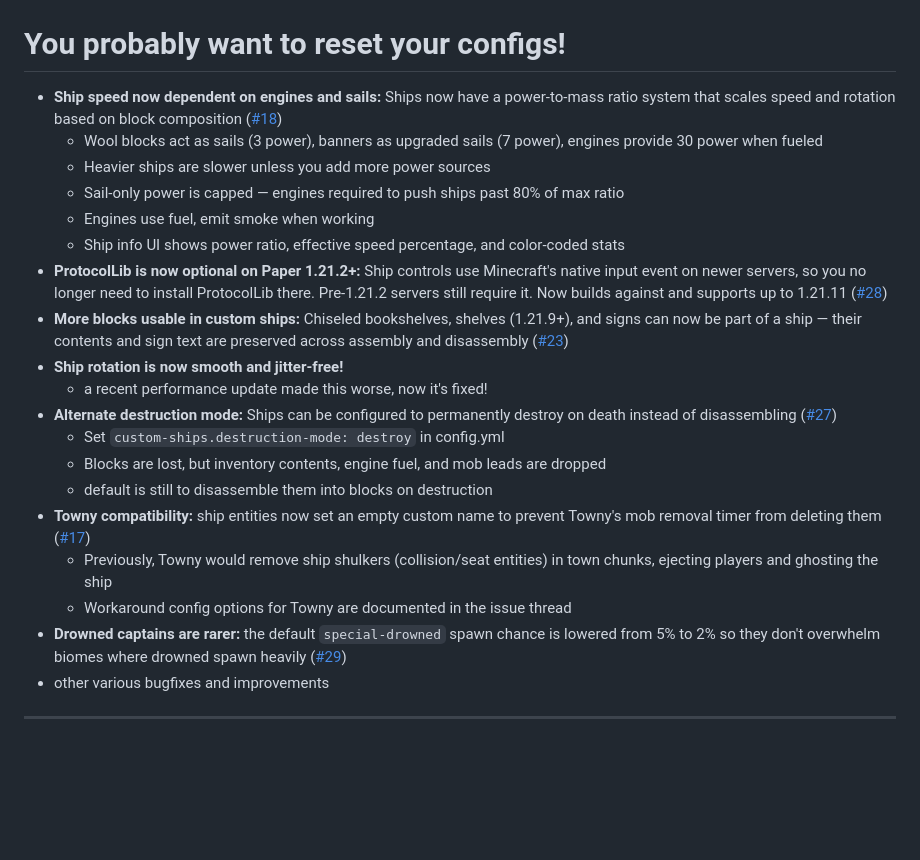
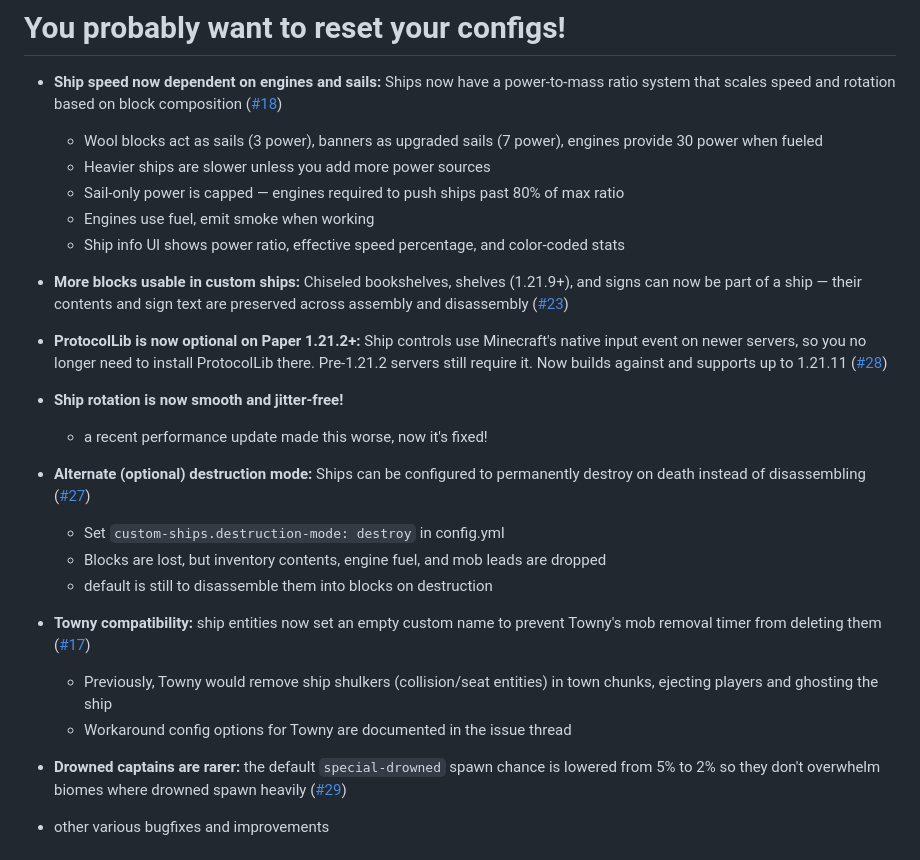
Before and after one commit to def9a2a4/BlockShips, a Markdown page: docs/changelogs/CHANGELOG-v0.0.16.md, the part around the change. Drawn GitHub-style; blank space fills up the shorter version.

Commit message:
changelog minor edits

```diff
--- a/docs/changelogs/CHANGELOG-v0.0.16.md
+++ b/docs/changelogs/CHANGELOG-v0.0.16.md
@@ -8,17 +8,23 @@
   - Sail-only power is capped — engines required to push ships past 80% of max ratio
   - Engines use fuel, emit smoke when working
   - Ship info UI shows power ratio, effective speed percentage, and color-coded stats
+
+- **More blocks usable in custom ships:** Chiseled bookshelves, shelves (1.21.9+), and signs can now be part of a ship — their contents and sign text are preserved across assembly and disassembly ([#23](https://github.com/def9a2a4/BlockShips/issues/23))
+
 - **ProtocolLib is now optional on Paper 1.21.2+:** Ship controls use Minecraft's native input event on newer servers, so you no longer need to install ProtocolLib there. Pre-1.21.2 servers still require it. Now builds against and supports up to 1.21.11 ([#28](https://github.com/def9a2a4/BlockShips/issues/28))
-- **More blocks usable in custom ships:** Chiseled bookshelves, shelves (1.21.9+), and signs can now be part of a ship — their contents and sign text are preserved across assembly and disassembly ([#23](https://github.com/def9a2a4/BlockShips/issues/23))
+
 - **Ship rotation is now smooth and jitter-free!**
   - a recent performance update made this worse, now it's fixed!
-- **Alternate destruction mode:** Ships can be configured to permanently destroy on death instead of disassembling ([#27](https://github.com/def9a2a4/BlockShips/issues/27))
+
+- **Alternate (optional) destruction mode:** Ships can be configured to permanently destroy on death instead of disassembling ([#27](https://github.com/def9a2a4/BlockShips/issues/27))
   - Set `custom-ships.destruction-mode: destroy` in config.yml
   - Blocks are lost, but inventory contents, engine fuel, and mob leads are dropped
   - default is still to disassemble them into blocks on destruction
+
 - **Towny compatibility:** ship entities now set an empty custom name to prevent Towny's mob removal timer from deleting them ([#17](https://github.com/def9a2a4/BlockShips/issues/17))
   - Previously, Towny would remove ship shulkers (collision/seat entities) in town chunks, ejecting players and ghosting the ship
   - Workaround config options for Towny are documented in the issue thread
+
 - **Drowned captains are rarer:** the default `special-drowned` spawn chance is lowered from 5% to 2% so they don't overwhelm biomes where drowned spawn heavily ([#29](https://github.com/def9a2a4/BlockShips/issues/29))
 - other various bugfixes and improvements
 
```
